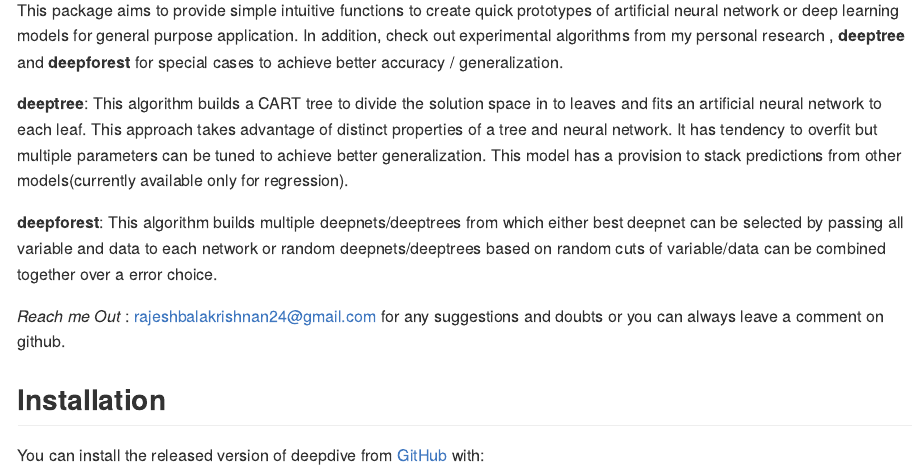
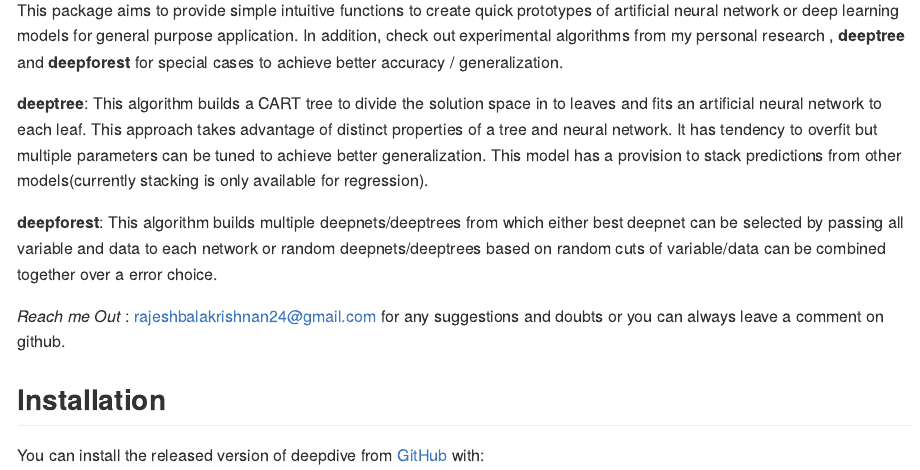
Before and after one commit to RajeshB24/deepdive, an R Markdown document (README.Rmd): the page in a window 1100 px wide, from 150 px down. The pictures show the output file README.md that the author committed with the source, drawn offline in the style of GitHub.

Commit message:
Readm me update

```diff
--- a/README.Rmd
+++ b/README.Rmd
@@ -25,7 +25,7 @@ knitr::opts_chunk$set(
 This package aims to provide simple intuitive functions to create quick prototypes of artificial neural network or deep learning models for general purpose application. In addition, check out experimental algorithms from my personal research , **deeptree** and **deepforest** for special cases to achieve better accuracy / generalization.
 
 
-**deeptree**: This algorithm builds a CART tree to divide the solution space in to leaves and fits an artificial neural network to each leaf. This approach takes advantage of distinct properties of a tree and neural network. It has tendency to overfit but multiple parameters can be tuned to achieve better generalization. This model has a provision to stack predictions from other models(currently available only for regression).
+**deeptree**: This algorithm builds a CART tree to divide the solution space in to leaves and fits an artificial neural network to each leaf. This approach takes advantage of distinct properties of a tree and neural network. It has tendency to overfit but multiple parameters can be tuned to achieve better generalization. This model has a provision to stack predictions from other models(currently stacking is only available for regression).
 
 **deepforest**: This algorithm builds  multiple deepnets/deeptrees from which either best deepnet can be selected by passing all variable and data to each network or random deepnets/deeptrees based on random cuts of variable/data can be combined together over a error choice.
 
```
Also changed, not shown: README.md.
